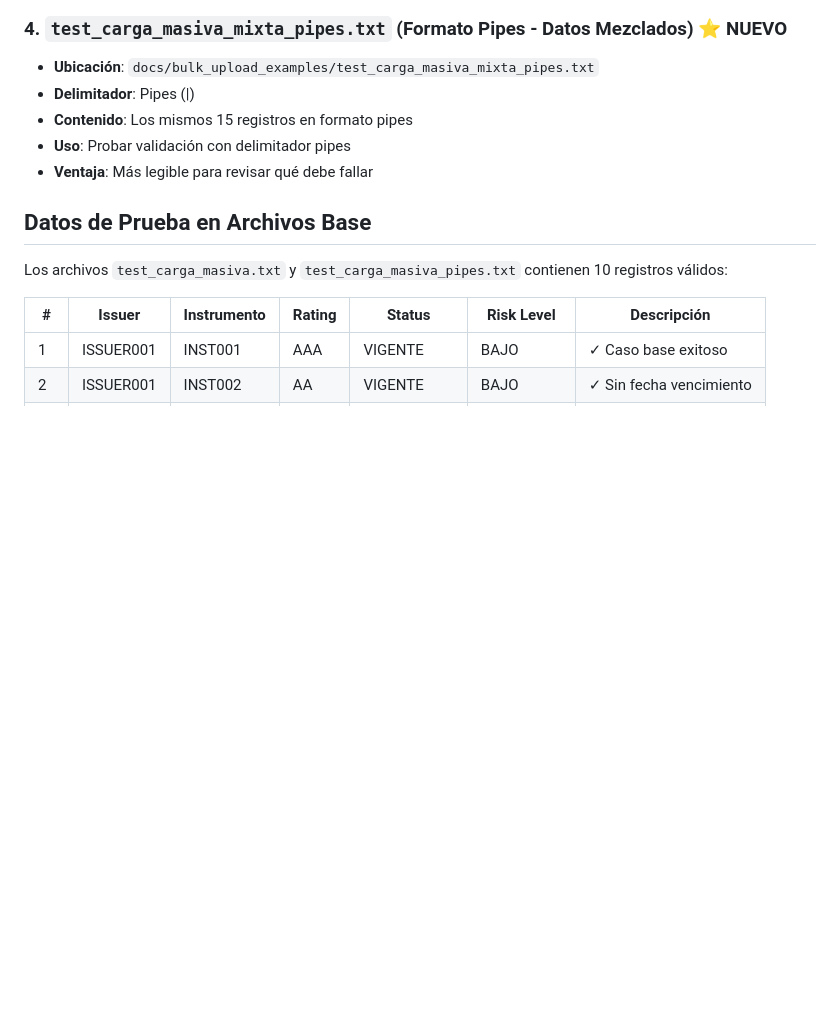
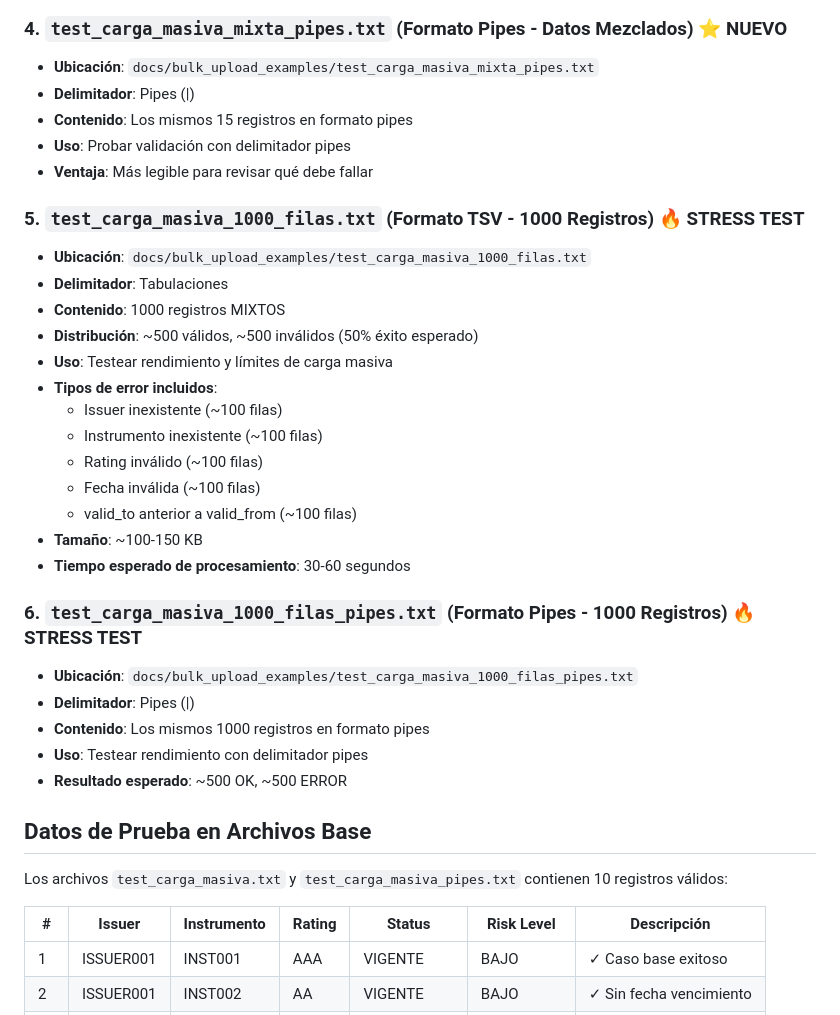
Before and after one commit to Gengardeth/proyecto-integrado-nuam, a Markdown page: docs/bulk_upload_examples/TESTING_GUIDE.md, the part around the change printed below. Drawn GitHub-style; blank space fills up the shorter version.

```diff
--- a/docs/bulk_upload_examples/TESTING_GUIDE.md
+++ b/docs/bulk_upload_examples/TESTING_GUIDE.md
@@ -34,6 +34,28 @@ Se proporcionan varios archivos de ejemplo listos para usar:
 - **Contenido**: Los mismos 15 registros en formato pipes
 - **Uso**: Probar validación con delimitador pipes
 - **Ventaja**: Más legible para revisar qué debe fallar
+
+### 5. `test_carga_masiva_1000_filas.txt` (Formato TSV - 1000 Registros) 🔥 STRESS TEST
+- **Ubicación**: `docs/bulk_upload_examples/test_carga_masiva_1000_filas.txt`
+- **Delimitador**: Tabulaciones
+- **Contenido**: 1000 registros MIXTOS
+- **Distribución**: ~500 válidos, ~500 inválidos (50% éxito esperado)
+- **Uso**: Testear rendimiento y límites de carga masiva
+- **Tipos de error incluidos**:
+  - Issuer inexistente (~100 filas)
+  - Instrumento inexistente (~100 filas)
+  - Rating inválido (~100 filas)
+  - Fecha inválida (~100 filas)
+  - valid_to anterior a valid_from (~100 filas)
+- **Tamaño**: ~100-150 KB
+- **Tiempo esperado de procesamiento**: 30-60 segundos
+
+### 6. `test_carga_masiva_1000_filas_pipes.txt` (Formato Pipes - 1000 Registros) 🔥 STRESS TEST
+- **Ubicación**: `docs/bulk_upload_examples/test_carga_masiva_1000_filas_pipes.txt`
+- **Delimitador**: Pipes (|)
+- **Contenido**: Los mismos 1000 registros en formato pipes
+- **Uso**: Testear rendimiento con delimitador pipes
+- **Resultado esperado**: ~500 OK, ~500 ERROR
 
 ## Datos de Prueba en Archivos Base
 
```
Also changed, not shown: other parts of docs/bulk_upload_examples/TESTING_GUIDE.md (+58 -1 lines).
